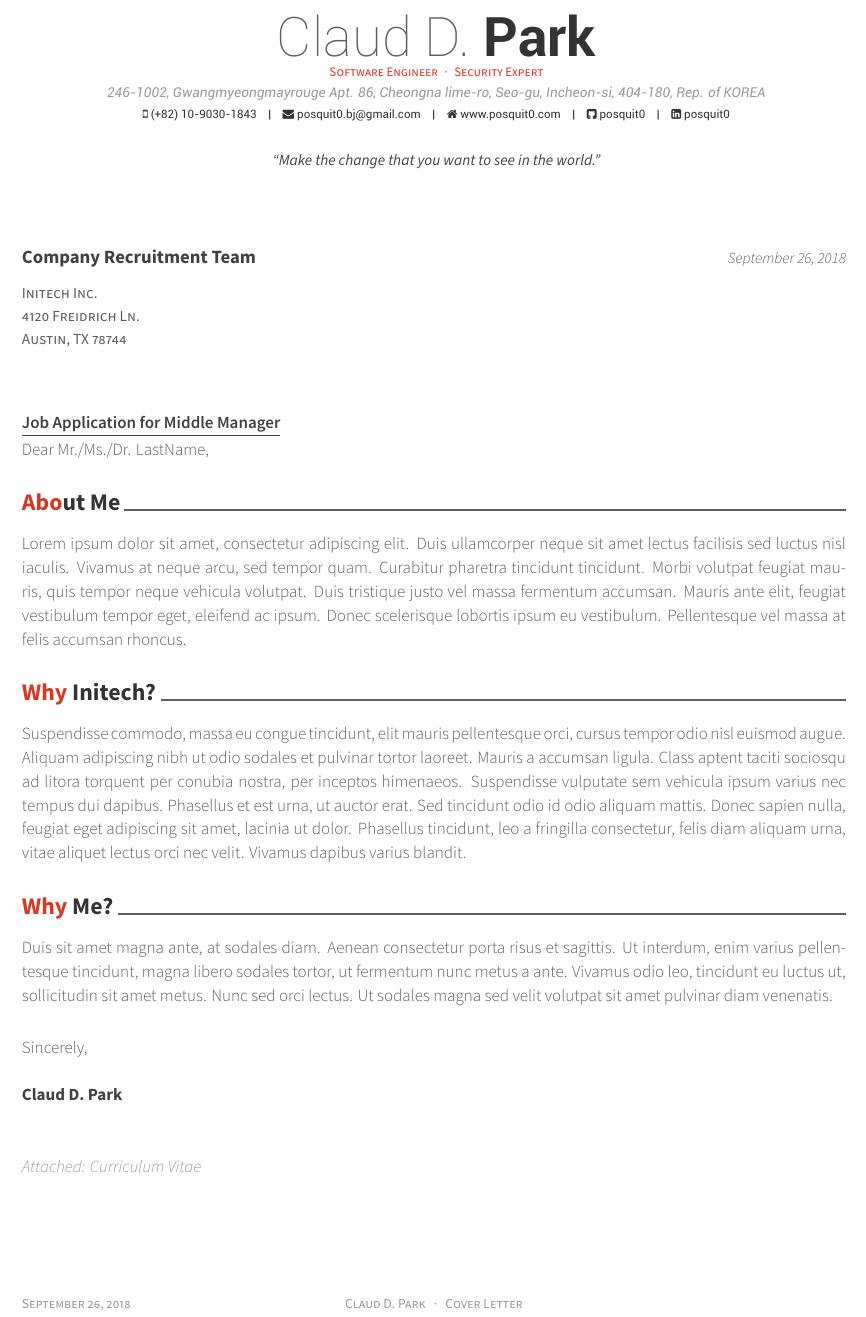
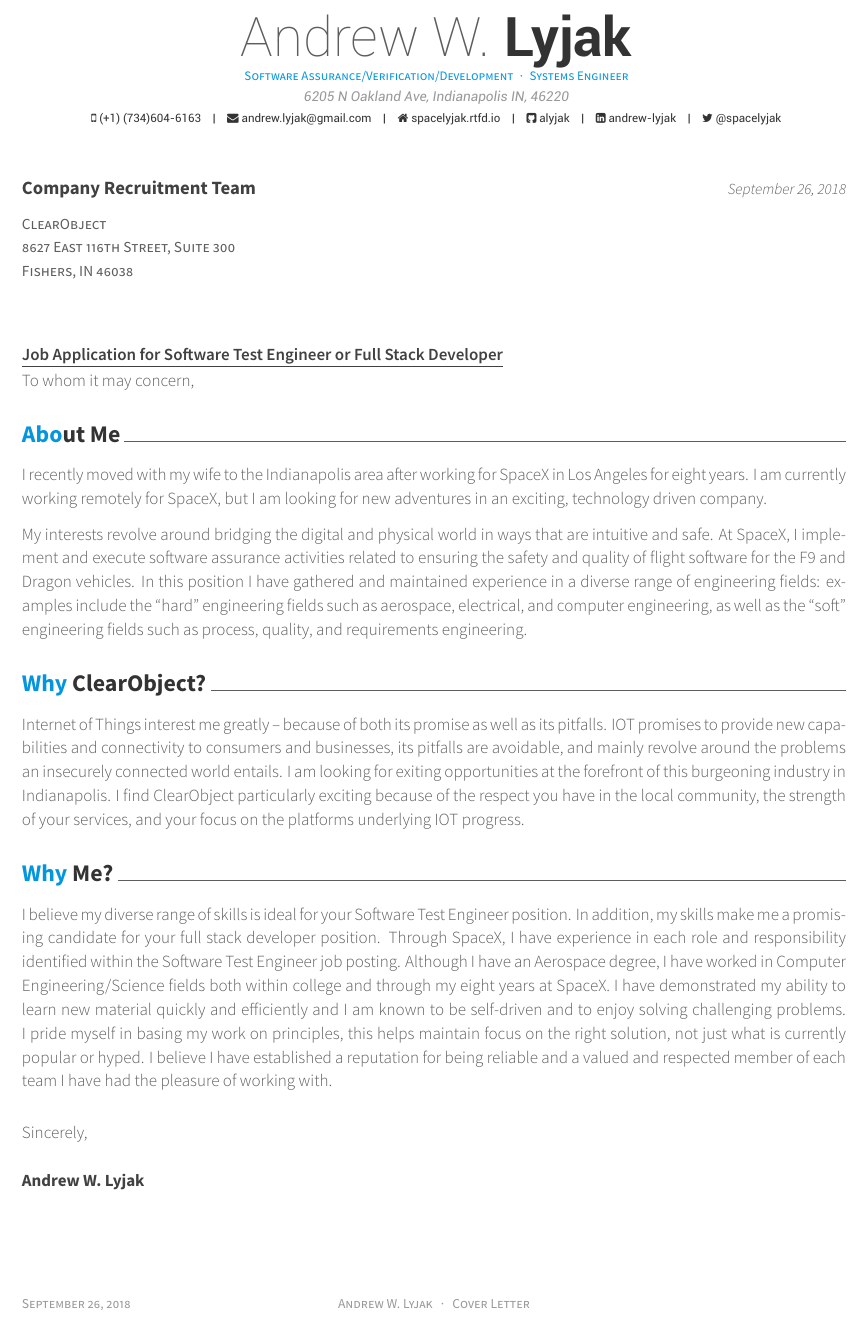
Before and after one commit to alyjak/spacelyjak, a LaTeX CV (resume/cover_letter.tex): part of the page, cut at the place of the change. Compiled offline with XeLaTeX.

Commit message:
resume updates, plus reconfiguration of essay contents

```diff
--- a/resume/cover_letter.tex
+++ b/resume/cover_letter.tex
@@ -33,7 +33,8 @@
 \fontdir[fonts/] % Specify the location of the included fonts
 
 % Color for highlights
-\colorlet{awesome}{awesome-red} % Default colors include: awesome-emerald, awesome-skyblue, awesome-red, awesome-pink, awesome-orange, awesome-nephritis, awesome-concrete, awesome-darknight
+\definecolor{awesome-blue}{HTML}{00274c} % michigan blue
+\colorlet{awesome}{awesome-skyblue} % Default colors include: awesome-emerald, awesome-skyblue, awesome-red, awesome-pink, awesome-orange, awesome-nephritis, awesome-concrete, awesome-darknight
 %\definecolor{awesome}{HTML}{CA63A8} % Uncomment if you would like to specify your own color
 
 % Colors for text - uncomment and modify
@@ -49,13 +50,13 @@
 %	Comment any of the lines below if they are not required
 %----------------------------------------------------------------------------------------
 
-\name{Claud D.}{Park}
-\address{246-1002, Gwangmyeongmayrouge Apt. 86, Cheongna lime-ro, Seo-gu, Incheon-si, 404-180, Rep. of KOREA}
-\mobile{(+82) 10-9030-1843}
+\name{Andrew W.}{Lyjak}
+\address{6205 N Oakland Ave, Indianapolis IN, 46220} % Your address
+\mobile{(+1) (734)604-6163}
 
-\email{posquit0.bj@gmail.com}
-\homepage{www.posquit0.com}
-\github{posquit0}
-\linkedin{posquit0}
+\email{andrew.lyjak@gmail.com}
+\homepage{spacelyjak.rtfd.io}
+\github{alyjak}
+\linkedin{andrew-lyjak}
 %\skype{skypeid}
 %\stackoverflow{SOid}{SOname}
@@ -63,25 +68,28 @@
 
-\position{Software Engineer{\enskip\cdotp\enskip}Security Expert} % Your expertise/fields
-\quote{``Make the change that you want to see in the world."} % A quote or statement
+\position{Software Assurance/Verification/Development{\enskip\cdotp\enskip}Systems Engineer} % Your expertise/fields
+% \quote{``This is the real secret of life -- to be completely engaged
+%   with what you are doing in the here and now. And instead of calling
+%   it work, realize it is play.''} % Alan Watts
 
 %----------------------------------------------------------------------------------------
 %	RECIPIENT/POSITION/LETTER INFORMATION
 %	All of the below lines must be filled out
 %----------------------------------------------------------------------------------------
 
-\recipient{Company Recruitment Team}{Initech Inc.\\4120 Freidrich Ln.\\Austin, TX 78744} % The company being applied to
+\recipient{Company Recruitment Team}{ClearObject\\8627 East 116th
+  Street, Suite 300\\Fishers, IN 46038} % The company being applied to
 
 \letterdate{\today} % The date on the letter, default is the date of compilation
 
-\lettertitle{Job Application for Middle Manager} % The title of the letter
+\lettertitle{Job Application for Software Test Engineer or Full Stack Developer} % The title of the letter
 
-\letteropening{Dear Mr./Ms./Dr. LastName,} % How the letter is opened
+\letteropening{To whom it may concern,} % How the letter is opened
 
 \letterclosing{Sincerely,} % How the letter is closed
 
-\letterenclosure[Attached]{Curriculum Vitae} % Any enclosures with the letter
+%\letterenclosure[Attached]{}
 
-\makecvfooter{\today}{Claud D. Park~~~·~~~Cover Letter}{} % Specify the letter footer with 3 arguments: (<left>, <center>, <right>), leave any of these blank if they are not needed
+\makecvfooter{\today}{Andrew W. Lyjak~~~·~~~Cover Letter}{} % Specify the letter footer with 3 arguments: (<left>, <center>, <right>), leave any of these blank if they are not needed
 
 %----------------------------------------------------------------------------------------
 
@@ -101,19 +109,54 @@
 
 \lettersection{About Me}
 
-Lorem ipsum dolor sit amet, consectetur adipiscing elit. Duis ullamcorper neque sit amet lectus facilisis sed luctus nisl iaculis. Vivamus at neque arcu, sed tempor quam. Curabitur pharetra tincidunt tincidunt. Morbi volutpat feugiat mauris, quis tempor neque vehicula volutpat. Duis tristique justo vel massa fermentum accumsan. Mauris ante elit, feugiat vestibulum tempor eget, eleifend ac ipsum. Donec scelerisque lobortis ipsum eu vestibulum. Pellentesque vel massa at felis accumsan rhoncus.
+I recently moved with my wife to the Indianapolis area after working
+for SpaceX in Los Angeles for eight years. I am currently working
+remotely for SpaceX, but I am looking for new adventures in an
+exciting, technology driven company.
+
+My interests revolve around bridging the digital and physical world in
+ways that are intuitive and safe. At SpaceX, I implement and execute
+software assurance activities related to ensuring the safety and
+quality of flight software for the F9 and Dragon vehicles. In this
+position I have gathered and maintained experience in a diverse range
+of engineering fields: examples include the ``hard'' engineering
+fields such as aerospace, electrical, and computer engineering, as
+well as the ``soft'' engineering fields such as process, quality, and
+requirements engineering.
+
 
 %------------------------------------------------
 
-\lettersection{Why Initech?}
+\lettersection{Why ClearObject?}
 
-Suspendisse commodo, massa eu congue tincidunt, elit mauris pellentesque orci, cursus tempor odio nisl euismod augue. Aliquam adipiscing nibh ut odio sodales et pulvinar tortor laoreet. Mauris a accumsan ligula. Class aptent taciti sociosqu ad litora torquent per conubia nostra, per inceptos himenaeos. Suspendisse vulputate sem vehicula ipsum varius nec tempus dui dapibus. Phasellus et est urna, ut auctor erat. Sed tincidunt odio id odio aliquam mattis. Donec sapien nulla, feugiat eget adipiscing sit amet, lacinia ut dolor. Phasellus tincidunt, leo a fringilla consectetur, felis diam aliquam urna, vitae aliquet lectus orci nec velit. Vivamus dapibus varius blandit.
+Internet of Things interest me greatly -- because of both its promise
+as well as its pitfalls. IOT promises to provide new capabilities and
+connectivity to consumers and businesses, its pitfalls are avoidable,
+and mainly revolve around the problems an insecurely connected world
+entails. I am looking for exiting opportunities at the forefront of
+this burgeoning industry in Indianapolis. I find ClearObject
+particularly exciting because of the respect you have in the local
+community, the strength of your services, and your focus on the
+platforms underlying IOT progress.
 
 %------------------------------------------------
 
 \lettersection{Why Me?}
 
-Duis sit amet magna ante, at sodales diam. Aenean consectetur porta risus et sagittis. Ut interdum, enim varius pellentesque tincidunt, magna libero sodales tortor, ut fermentum nunc metus a ante. Vivamus odio leo, tincidunt eu luctus ut, sollicitudin sit amet metus. Nunc sed orci lectus. Ut sodales magna sed velit volutpat sit amet pulvinar diam venenatis.
+I believe my diverse range of skills is ideal for your Software Test
+Engineer position. In addition, my skills make me a promising
+candidate for your full stack developer position. Through SpaceX, I
+have experience in each role and responsibility identified within the
+Software Test Engineer job posting. Although I have an Aerospace
+degree, I have worked in Computer Engineering/Science fields both
+within college and through my eight years at SpaceX. I have
+demonstrated my ability to learn new material quickly and efficiently
+and I am known to be self-driven and to enjoy solving challenging
+problems. I pride myself in basing my work on principles, this helps
+maintain focus on the right solution, not just what is currently
+popular or hyped. I believe I have established a reputation for being
+reliable and a valued and respected member of each team I have had the
+pleasure of working with.
 
 %------------------------------------------------
 
```
Also changed, not shown: resume/clearobject.tex (added, +7 -0 lines), resume/cv-sections/skills.tex (+3 -4 lines), resume/resume_cv.tex (+8 -4 lines), resume/clearobject.pdf (added), resume/cover_letter.pdf (added), resume/resume_cv.pdf, resume/cover_letter.tex (6 more changed lines), 10 other files.
